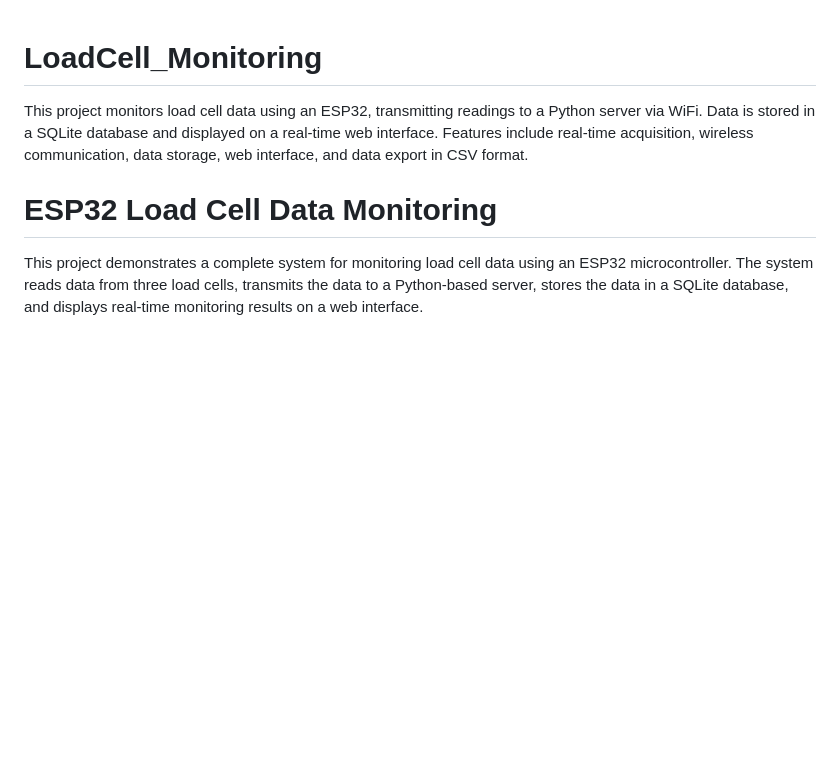
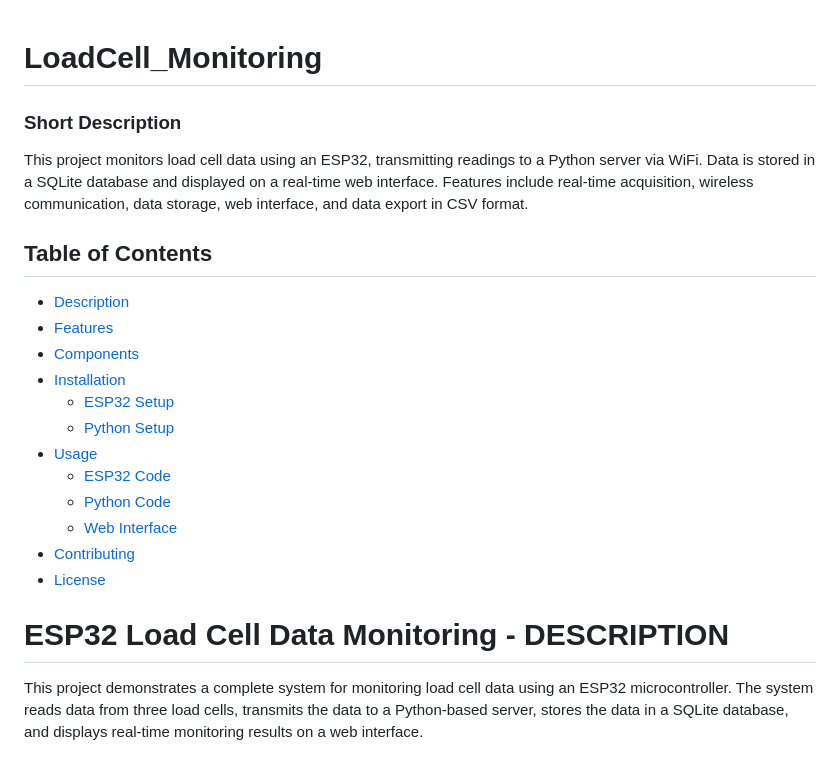
Before and after one commit to reinaldi09/LoadCell_Monitoring, a Markdown page: README.md, the part around one of its changes. GitHub-like rendering; blank space fills up the shorter version.

```diff
--- a/README.md
+++ b/README.md
@@ -1,7 +1,22 @@
 # LoadCell_Monitoring
+### Short Description
 This project monitors load cell data using an ESP32, transmitting readings to a Python server via WiFi. Data is stored in a SQLite database and displayed on a real-time web interface. Features include real-time acquisition, wireless communication, data storage, web interface, and data export in CSV format.
 
-# ESP32 Load Cell Data Monitoring
+## Table of Contents
+- [Description](#loadcell_monitoring)
+- [Features](#features)
+- [Components](#components)
+- [Installation](#installation)
+  - [ESP32 Setup](#esp32-setup)
+  - [Python Setup](#python-setup)
+- [Usage](#usage)
+  - [ESP32 Code](#esp32-code)
+  - [Python Code](#python-code)
+  - [Web Interface](#web-interface)
+- [Contributing](#contributing)
+- [License](#license)
+
+# ESP32 Load Cell Data Monitoring - DESCRIPTION
 
 This project demonstrates a complete system for monitoring load cell data using an ESP32 microcontroller. The system reads data from three load cells, transmits the data to a Python-based server, stores the data in a SQLite database, and displays real-time monitoring results on a web interface.
 
```
Also changed, not shown: other parts of README.md (+0 -99 lines).
